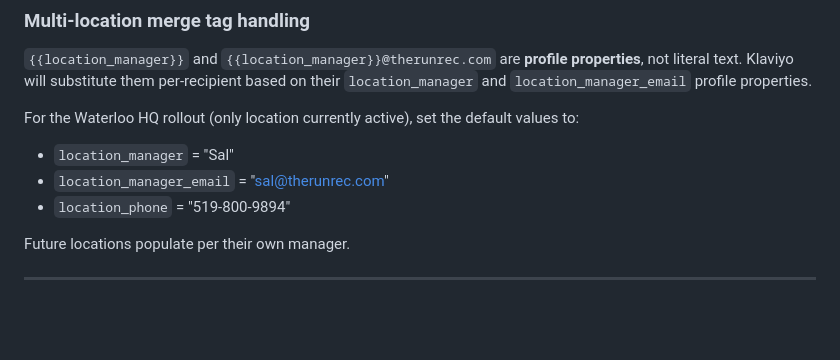
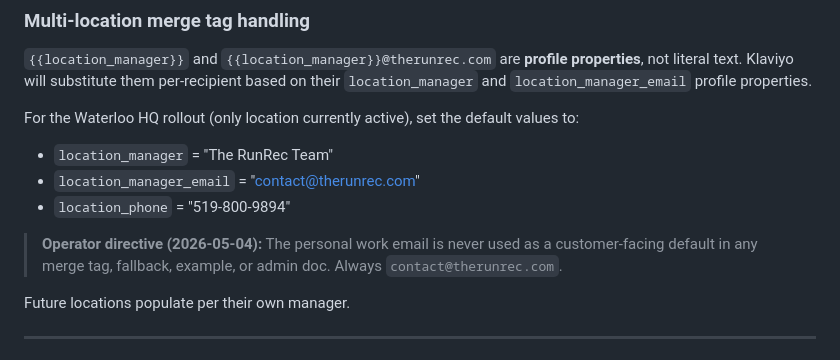
Before and after one commit to saldader/runrec-email-pipeline, a Markdown page: klaviyo-implementation/08-voice-doctrine-quickref.md, the part around the change. GitHub-like rendering; blank space fills up the shorter version.

```diff
--- a/klaviyo-implementation/08-voice-doctrine-quickref.md
+++ b/klaviyo-implementation/08-voice-doctrine-quickref.md
@@ -71,9 +71,11 @@ Per-flow sender addresses. From: header configuration in Klaviyo.
 `{{location_manager}}` and `{{location_manager}}@therunrec.com` are **profile properties**, not literal text. Klaviyo will substitute them per-recipient based on their `location_manager` and `location_manager_email` profile properties.
 
 For the Waterloo HQ rollout (only location currently active), set the default values to:
-- `location_manager` = "Sal"
-- `location_manager_email` = "sal@therunrec.com"
+- `location_manager` = "The RunRec Team"
+- `location_manager_email` = "contact@therunrec.com"
 - `location_phone` = "519-800-9894"
+
+> **Operator directive (2026-05-04):** The personal work email is never used as a customer-facing default in any merge tag, fallback, example, or admin doc. Always `contact@therunrec.com`.
 
 Future locations populate per their own manager.
 
```
Also changed, not shown: klaviyo-implementation/10-decisions-pending.md (+2 -2 lines), klaviyo-implementation/flows/07-vip-referral.md (+9 -9 lines).
